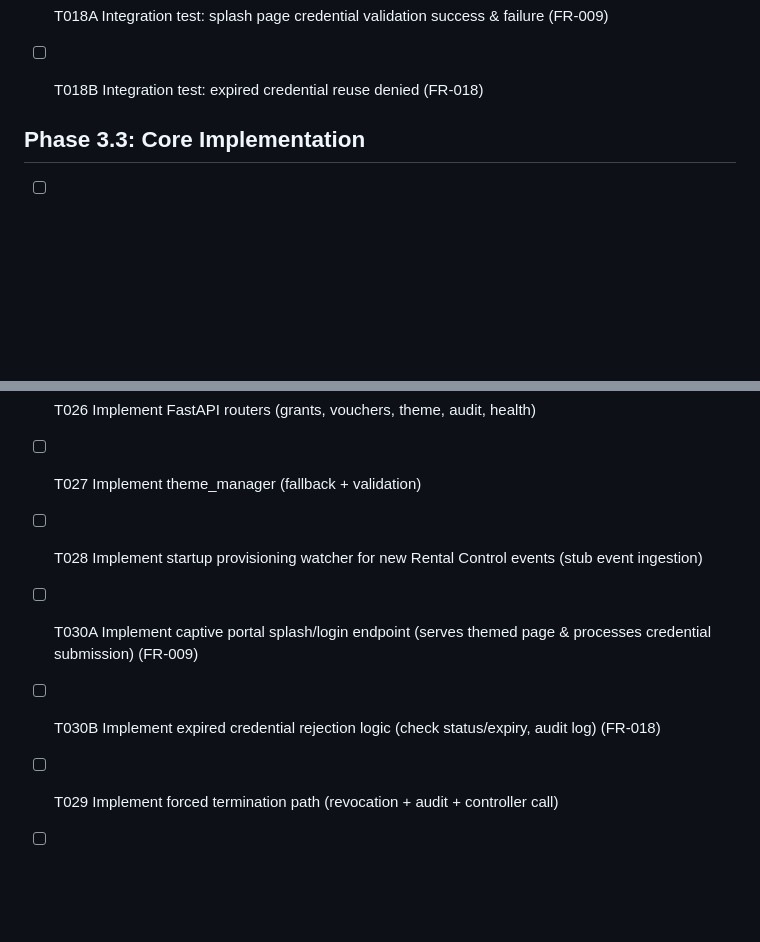
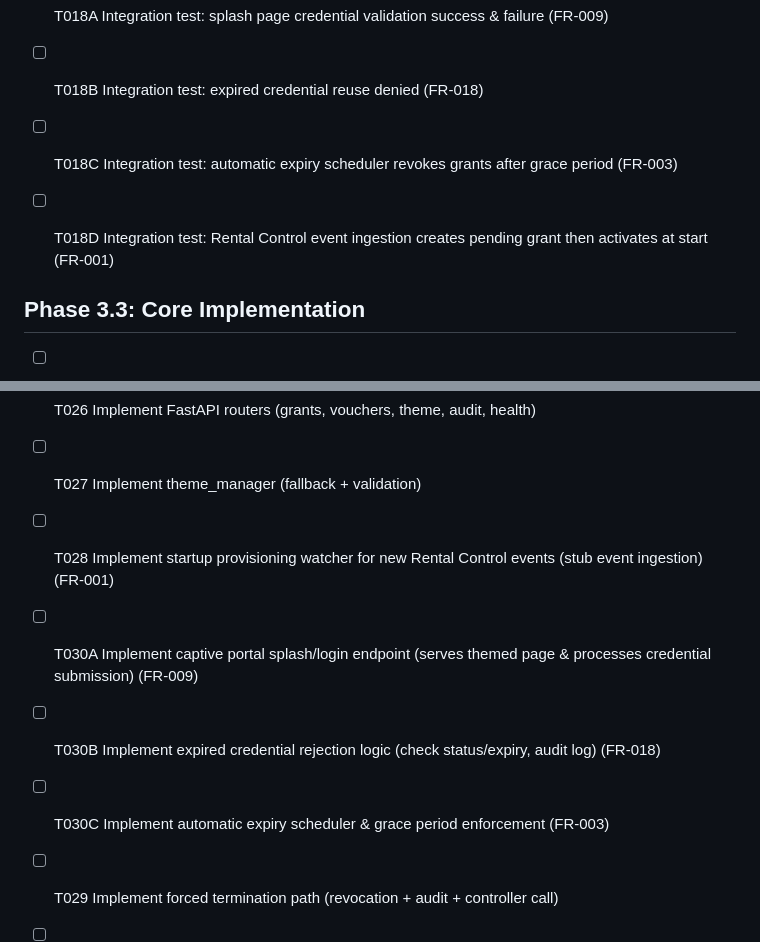
Before and after one commit to tykeal/homeassistant-captive-portal-old, a Markdown page: specs/001-create-captive-portal/tasks.md, 2 parts joined by grey strips. Rendered like a GitHub page; blank space fills up the shorter version.

Commit message:
Docs: add tasks for FR-001 ingestion and FR-003 expiry scheduler
Adds T018C/T018D (tests) and T030C (implementation), annotates T028 with FR-001.

Signed-off-by: Andrew Grimberg <tykeal@bardicgrove.org>

```diff
--- a/specs/001-create-captive-portal/tasks.md
+++ b/specs/001-create-captive-portal/tasks.md
@@ -31,6 +31,9 @@ SPDX-License-Identifier: Apache-2.0
 - [ ] T018A Integration test: splash page credential validation success & failure (FR-009)
 - [ ] T018B Integration test: expired credential reuse denied (FR-018)
 
+- [ ] T018C Integration test: automatic expiry scheduler revokes grants after grace period (FR-003)
+- [ ] T018D Integration test: Rental Control event ingestion creates pending grant then activates at start (FR-001)
+
 
 ## Phase 3.3: Core Implementation
 - [ ] T019 Implement domain models (pydantic): AccessGrant, Voucher, EventLogEntry, ThemeConfig
@@ -42,9 +45,11 @@ SPDX-License-Identifier: Apache-2.0
 - [ ] T025 Implement controller adapter interface & TP-Omada adapter stub (fields per FAQ 896)
 - [ ] T026 Implement FastAPI routers (grants, vouchers, theme, audit, health)
 - [ ] T027 Implement theme_manager (fallback + validation)
-- [ ] T028 Implement startup provisioning watcher for new Rental Control events (stub event ingestion)
+- [ ] T028 Implement startup provisioning watcher for new Rental Control events (stub event ingestion) (FR-001)
 - [ ] T030A Implement captive portal splash/login endpoint (serves themed page & processes credential submission) (FR-009)
 - [ ] T030B Implement expired credential rejection logic (check status/expiry, audit log) (FR-018)
+- [ ] T030C Implement automatic expiry scheduler & grace period enforcement (FR-003)
+
 
 - [ ] T029 Implement forced termination path (revocation + audit + controller call)
 - [ ] T030 Implement extension & shortening logic with clamp + audit entries
```
